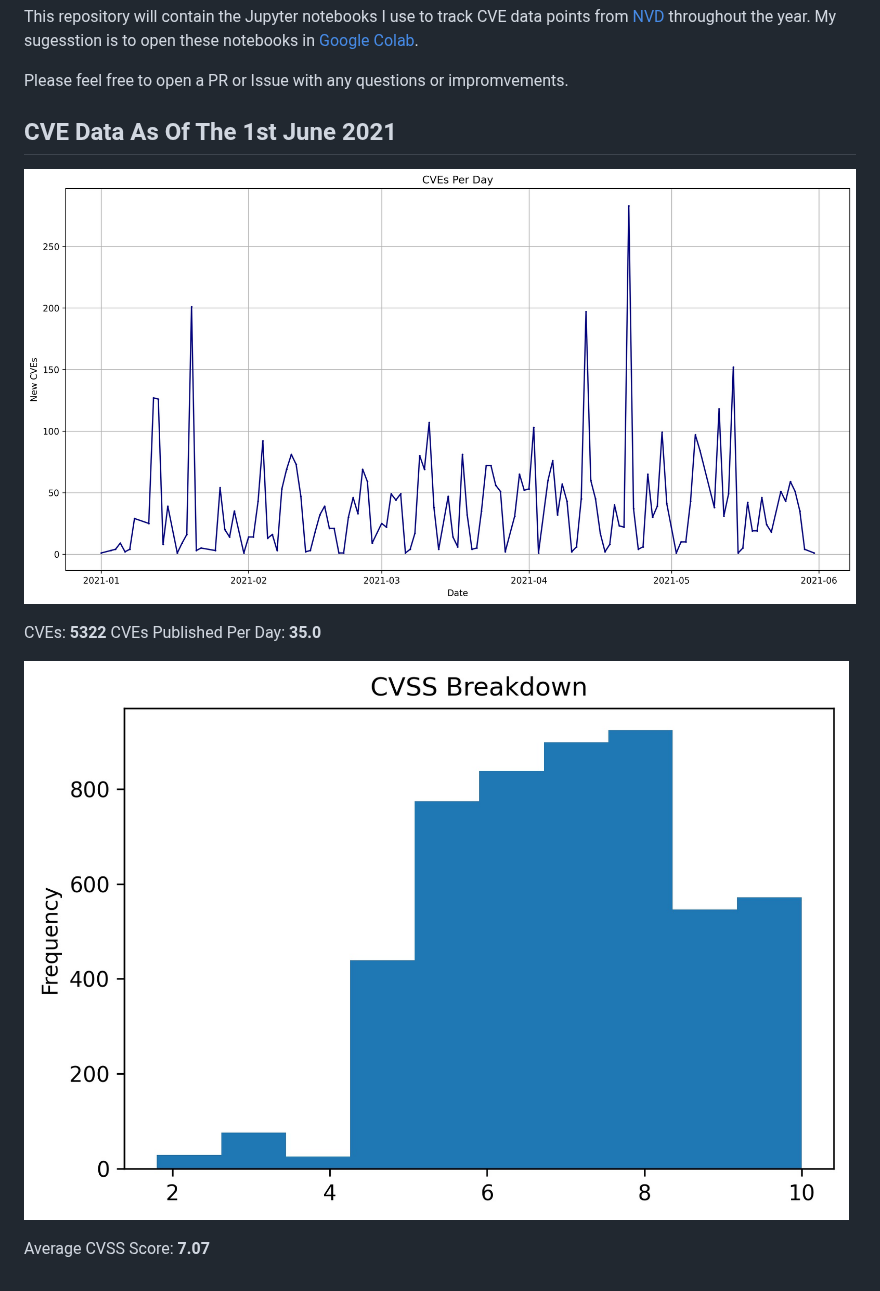
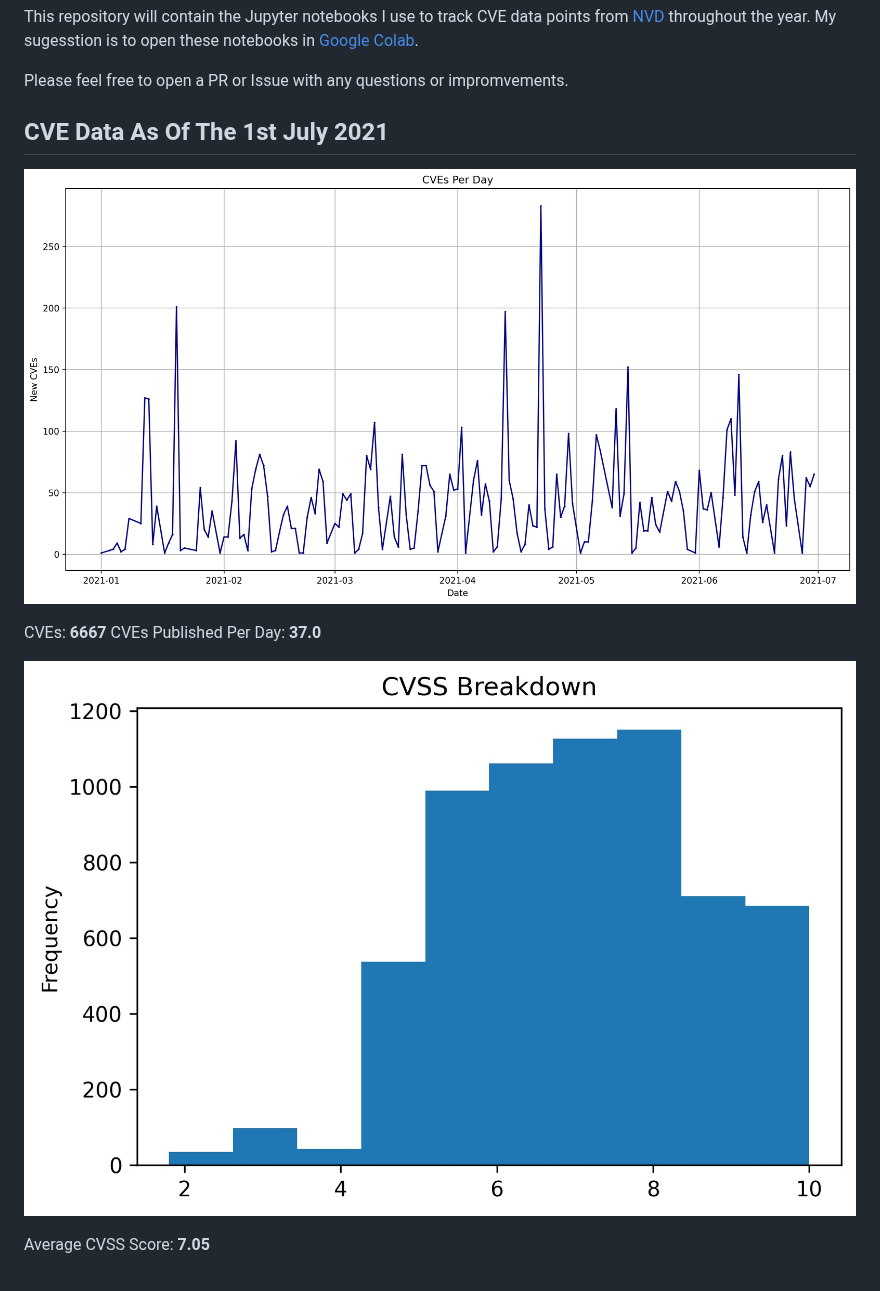
Before and after one commit to jgamblin/monthlyCVEStats, a Markdown page: README.md, the part around the change. Rendered like a GitHub page; pictures changed too: 2021/2021.jpg, 2021/2021CVSS.jpg.

Commit message:
June Update

```diff
--- a/README.md
+++ b/README.md
@@ -4,14 +4,14 @@ This repository will contain the Jupyter notebooks I use to track CVE data point
 
 Please feel free to open a PR or Issue with any questions or impromvements.
 
-## CVE Data As Of The 1st June 2021
+## CVE Data As Of The 1st July 2021
 
 ![CVE Graph](2021/2021.jpg "CVE Graph")
 
-CVEs: **5322**
-CVEs Published Per Day: **35.0**
+CVEs: **6667**
+CVEs Published Per Day: **37.0**
 
 ![CVSS Graph](2021/2021CVSS.jpg "CVSS Graph")
 
 Average CVSS Score:
-**7.07**
+**7.05**
```
Also changed, not shown: 4 other files.
